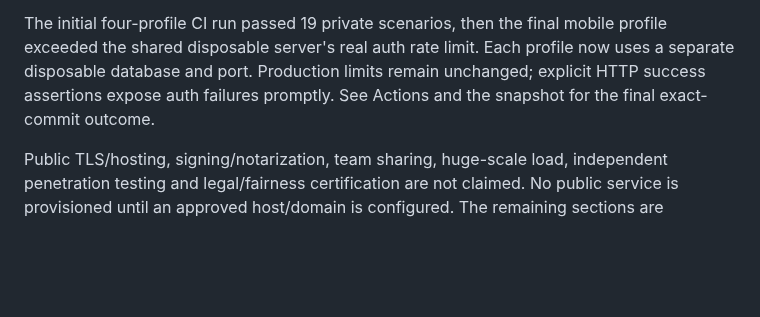
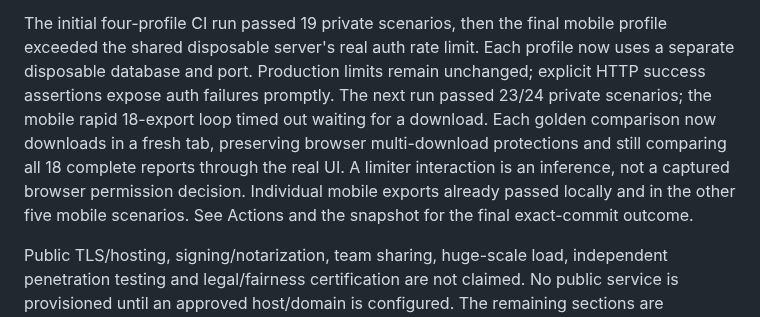
Before and after one commit to JasonStys/applicant-evidence-studio, a Markdown page: docs/validation.md, the part around the change. GitHub-like rendering; blank space fills up the shorter version.

```diff
--- a/docs/validation.md
+++ b/docs/validation.md
@@ -21,6 +21,12 @@ The initial four-profile CI run passed 19 private scenarios, then the final
 mobile profile exceeded the shared disposable server's real auth rate limit.
 Each profile now uses a separate disposable database and port. Production limits
 remain unchanged; explicit HTTP success assertions expose auth failures promptly.
+The next run passed 23/24 private scenarios; the mobile rapid 18-export loop
+timed out waiting for a download. Each golden comparison now downloads in a
+fresh tab, preserving browser multi-download protections and still comparing all
+18 complete reports through the real UI. A limiter interaction is an inference,
+not a captured browser permission decision. Individual mobile exports already
+passed locally and in the other five mobile scenarios.
 See Actions and the snapshot for the final exact-commit outcome.
 
 Public TLS/hosting, signing/notarization, team sharing, huge-scale load,
```
Also changed, not shown: README.md (+1 -1 lines), docs/code-map-typescript.md (+53 -52 lines), docs/reports/private-workspace.png (added), 2 other files.
